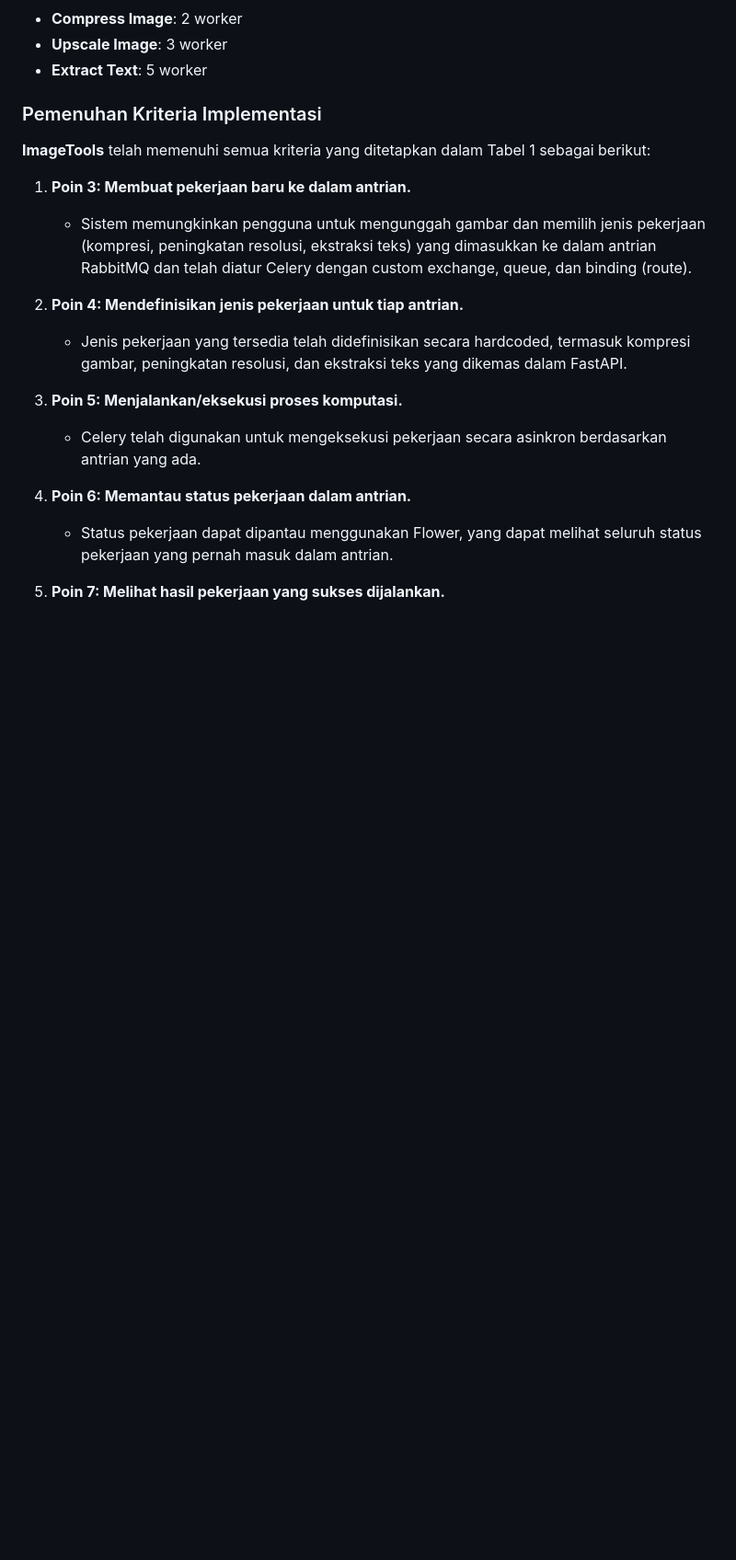
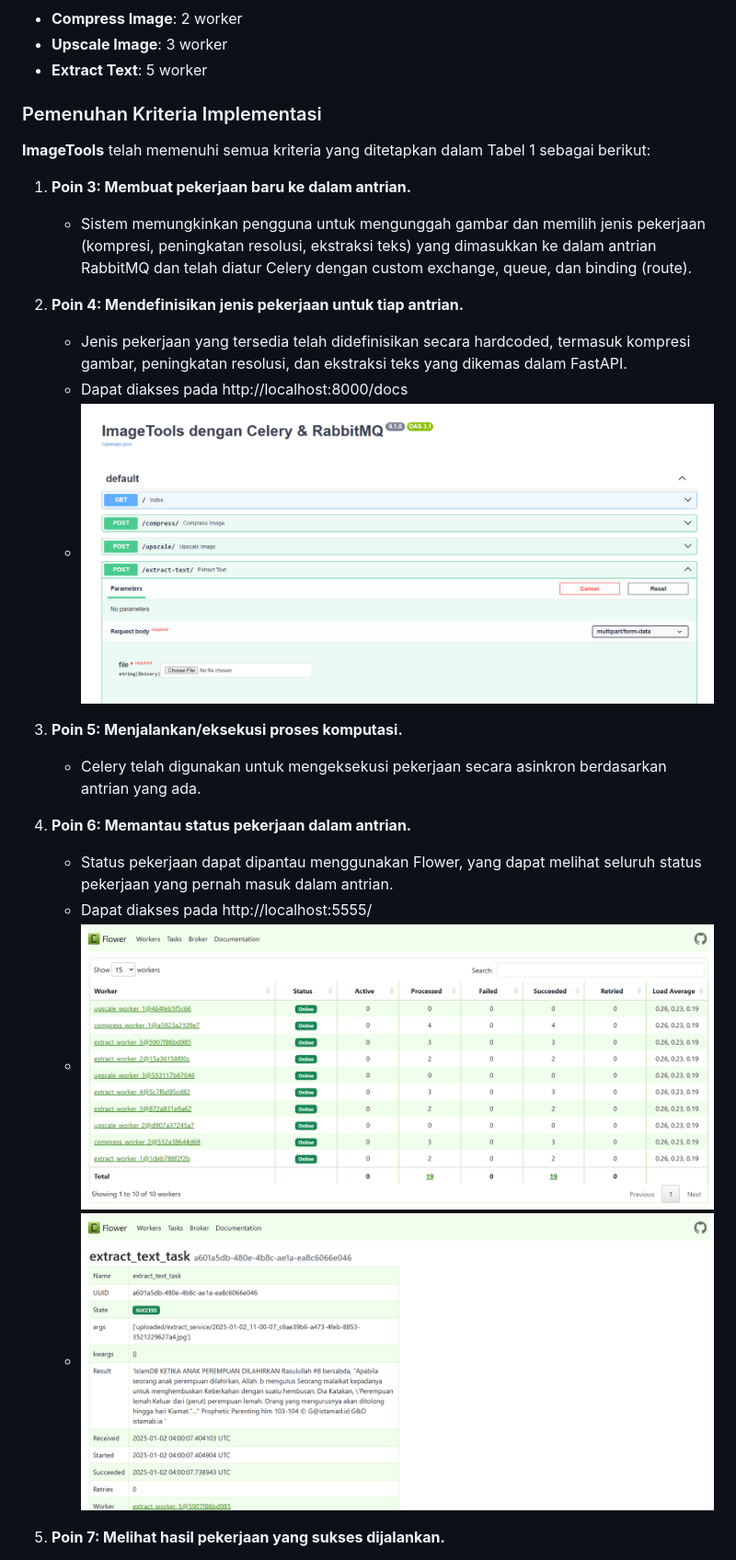
Before and after one commit to rafyakbar/imagetools, a Markdown page: README.md, the part around the change printed below. Shown: that part at 92% size. Rendered like a GitHub page; pictures changed too: ss_fastapi.png (added), ss_flower.png (added), ss_flower_detail.png (added); blank space fills up the shorter version.

```diff
--- a/README.md
+++ b/README.md
@@ -86,12 +86,17 @@ Dilakukan beberapa percobaan dengan mengukur waktu eksekusi yang dibutuhkan di s
 
 2. **Poin 4: Mendefinisikan jenis pekerjaan untuk tiap antrian.**
    - Jenis pekerjaan yang tersedia telah didefinisikan secara hardcoded, termasuk kompresi gambar, peningkatan resolusi, dan ekstraksi teks yang dikemas dalam FastAPI.
+   - Dapat diakses pada http://localhost:8000/docs
+   - ![ss_fastapi.png](ss_fastapi.png)
 
 3. **Poin 5: Menjalankan/eksekusi proses komputasi.**
    - Celery telah digunakan untuk mengeksekusi pekerjaan secara asinkron berdasarkan antrian yang ada.
 
 4. **Poin 6: Memantau status pekerjaan dalam antrian.**
    - Status pekerjaan dapat dipantau menggunakan Flower, yang dapat melihat seluruh status pekerjaan yang pernah masuk dalam antrian.
+   - Dapat diakses pada http://localhost:5555/
+   - ![ss_flower.png](ss_flower.png)
+   - ![ss_flower_detail.png](ss_flower_detail.png)
 
 5. **Poin 7: Melihat hasil pekerjaan yang sukses dijalankan.**
    - Hasil pekerjaan yang berhasil dapat diakses melalui antarmuka web yang dibangun dengan Flask, memungkinkan untuk melihat pekerjaan yang sukses.
```
Also changed, not shown: other parts of README.md (+3 -0 lines), ss_flask.png (added), ss_flask_detail.png (added).
